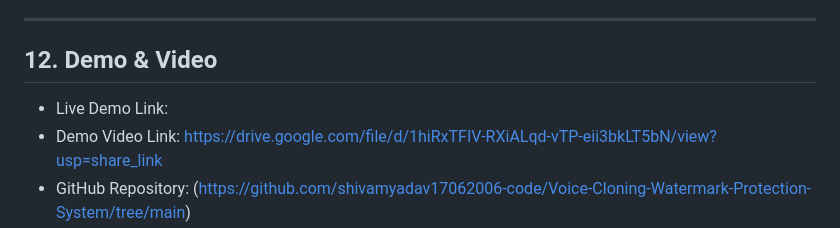
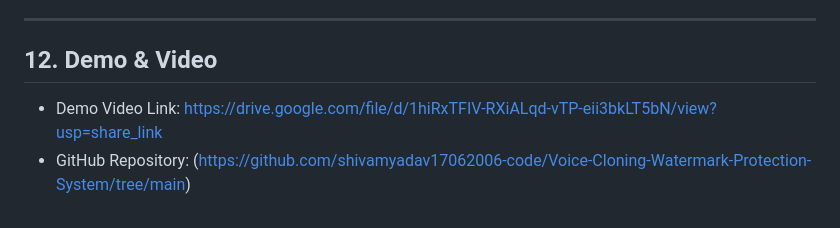
Before and after one commit to shivamyadav17062006-code/Voice-Cloning-Watermark-Protection-System, a Markdown page: README.md, the part around the change. GitHub-like rendering.

```diff
--- a/README.md
+++ b/README.md
@@ -185,7 +185,7 @@ Railway.app / Render.com
 
 ## 12. Demo & Video
 
-- Live Demo Link:
+
 - Demo Video Link: https://drive.google.com/file/d/1hiRxTFIV-RXiALqd-vTP-eii3bkLT5bN/view?usp=share_link
 - GitHub Repository: (https://github.com/shivamyadav17062006-code/Voice-Cloning-Watermark-Protection-System/tree/main)
 
```
